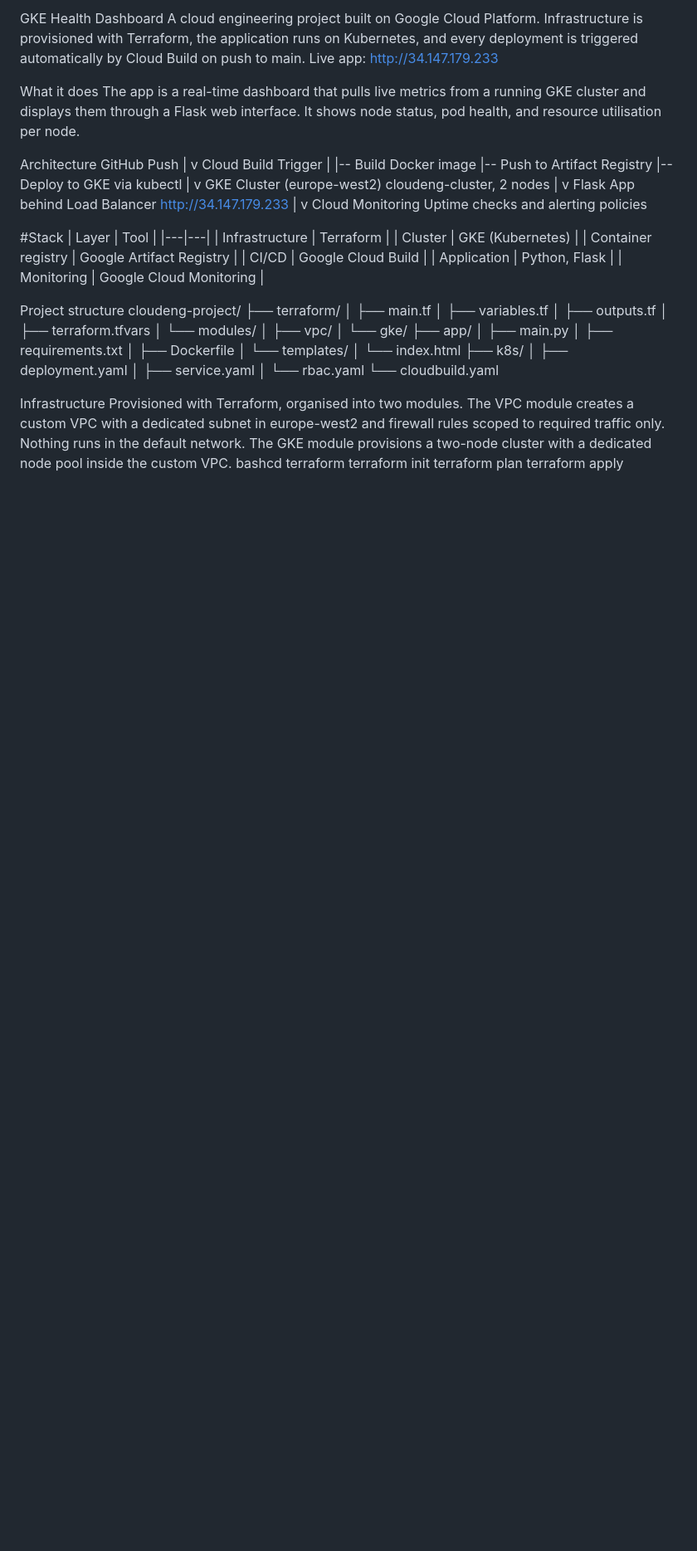
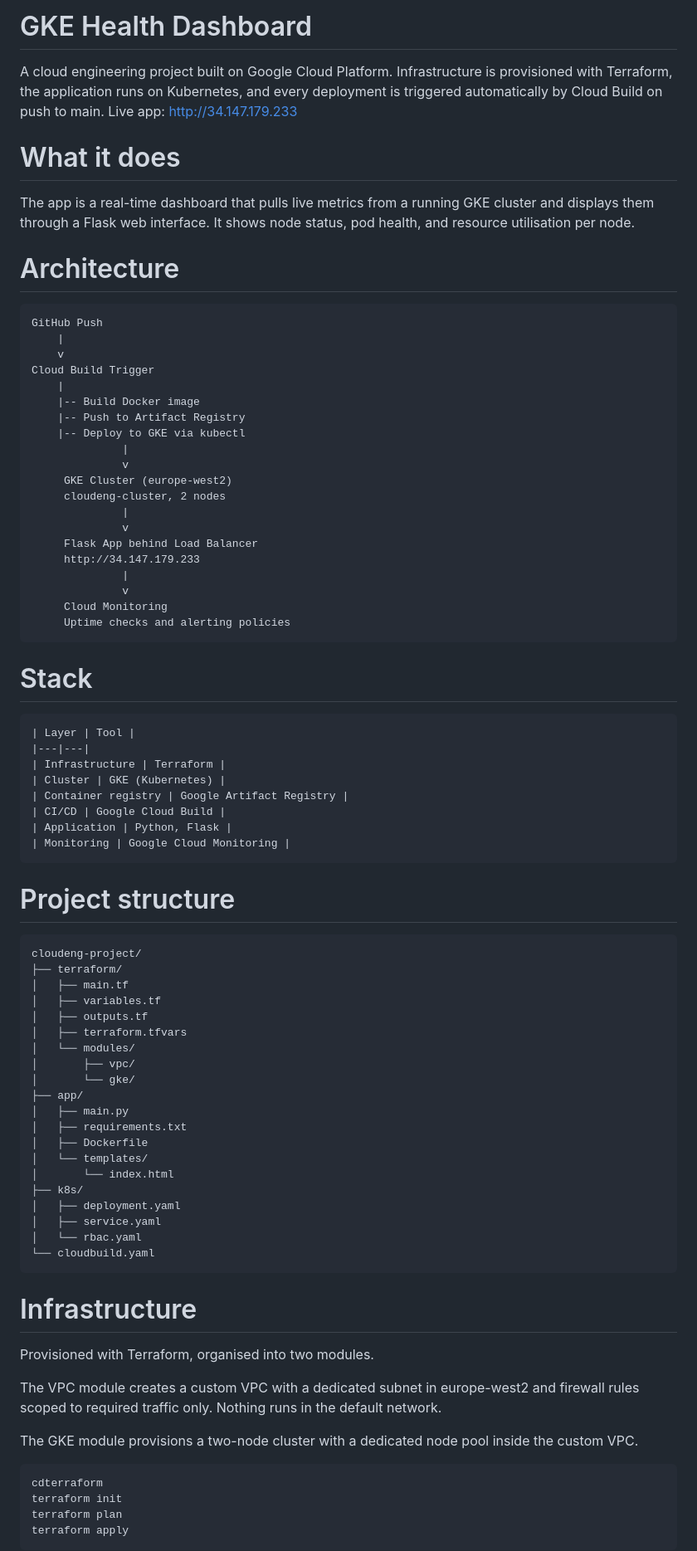
Before and after one commit to VeronikaFlochova/gke-health-dashboard, a Markdown page: README.md, the part around one of its changes. Shown at 83% size. Drawn GitHub-style; blank space fills up the shorter version.

````diff
--- a/README.md
+++ b/README.md
@@ -1,11 +1,15 @@
-GKE Health Dashboard
+# GKE Health Dashboard
+
 A cloud engineering project built on Google Cloud Platform. Infrastructure is provisioned with Terraform, the application runs on Kubernetes, and every deployment is triggered automatically by Cloud Build on push to main.
 Live app: http://34.147.179.233
 
-What it does
+# What it does
+
 The app is a real-time dashboard that pulls live metrics from a running GKE cluster and displays them through a Flask web interface. It shows node status, pod health, and resource utilisation per node.
 
-Architecture
+# Architecture
+
+```
 GitHub Push
     |
     v
@@ -26,8 +30,11 @@ Cloud Build Trigger
               v
      Cloud Monitoring
      Uptime checks and alerting policies
+```
 
-#Stack
+# Stack
+
+```
 | Layer | Tool |
 |---|---|
 | Infrastructure | Terraform |
@@ -36,8 +43,11 @@ Cloud Build Trigger
 | CI/CD | Google Cloud Build |
 | Application | Python, Flask |
 | Monitoring | Google Cloud Monitoring |
+```
 
-Project structure
+# Project structure
+
+```
 cloudeng-project/
 ├── terraform/
 │   ├── main.tf
@@ -58,13 +68,20 @@ cloudeng-project/
 │   ├── service.yaml
 │   └── rbac.yaml
 └── cloudbuild.yaml
+```
 
-Infrastructure
+# Infrastructure
+
 Provisioned with Terraform, organised into two modules.
+
 The VPC module creates a custom VPC with a dedicated subnet in europe-west2 and firewall rules scoped to required traffic only. Nothing runs in the default network.
+
 The GKE module provisions a two-node cluster with a dedicated node pool inside the custom VPC.
-bashcd terraform
+
+```bash
+cdterraform
 terraform init
 terraform plan
 terraform apply
+```
 
````
Also changed, not shown: other parts of README.md (+33 -18 lines).
